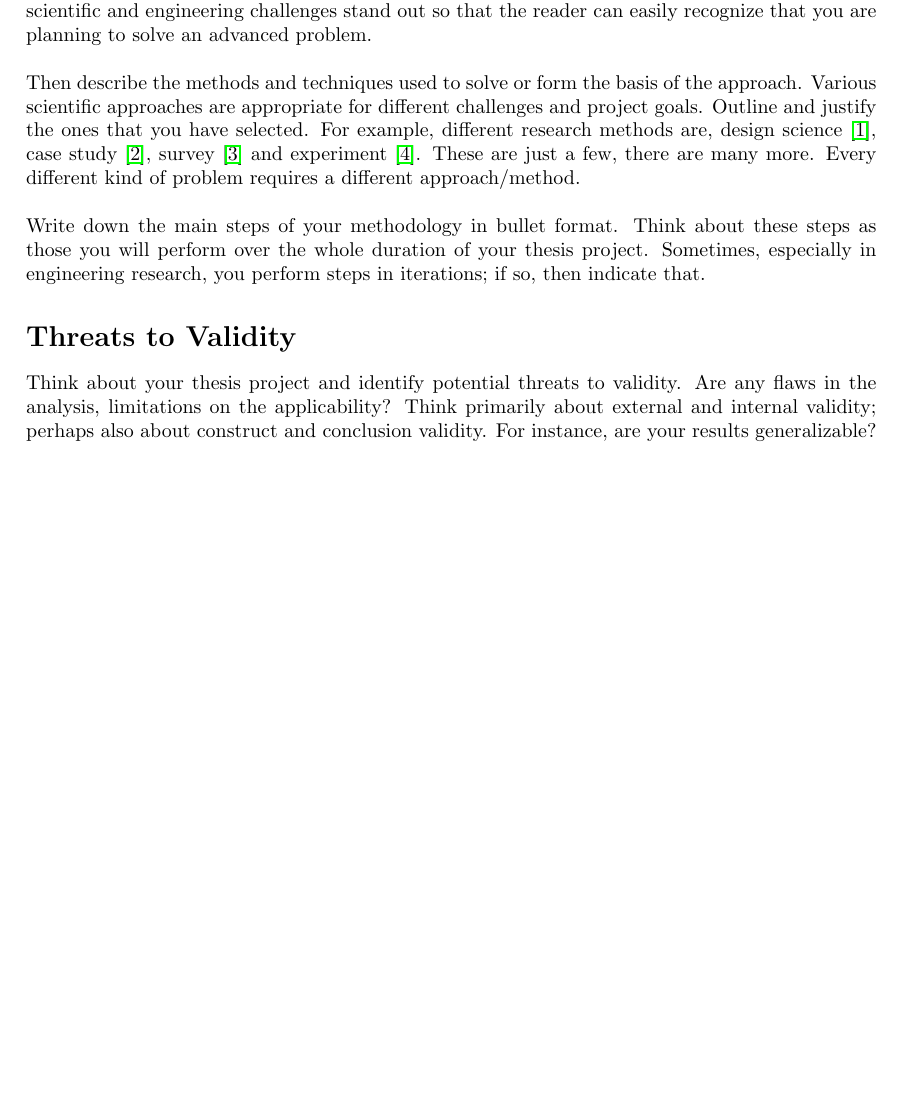
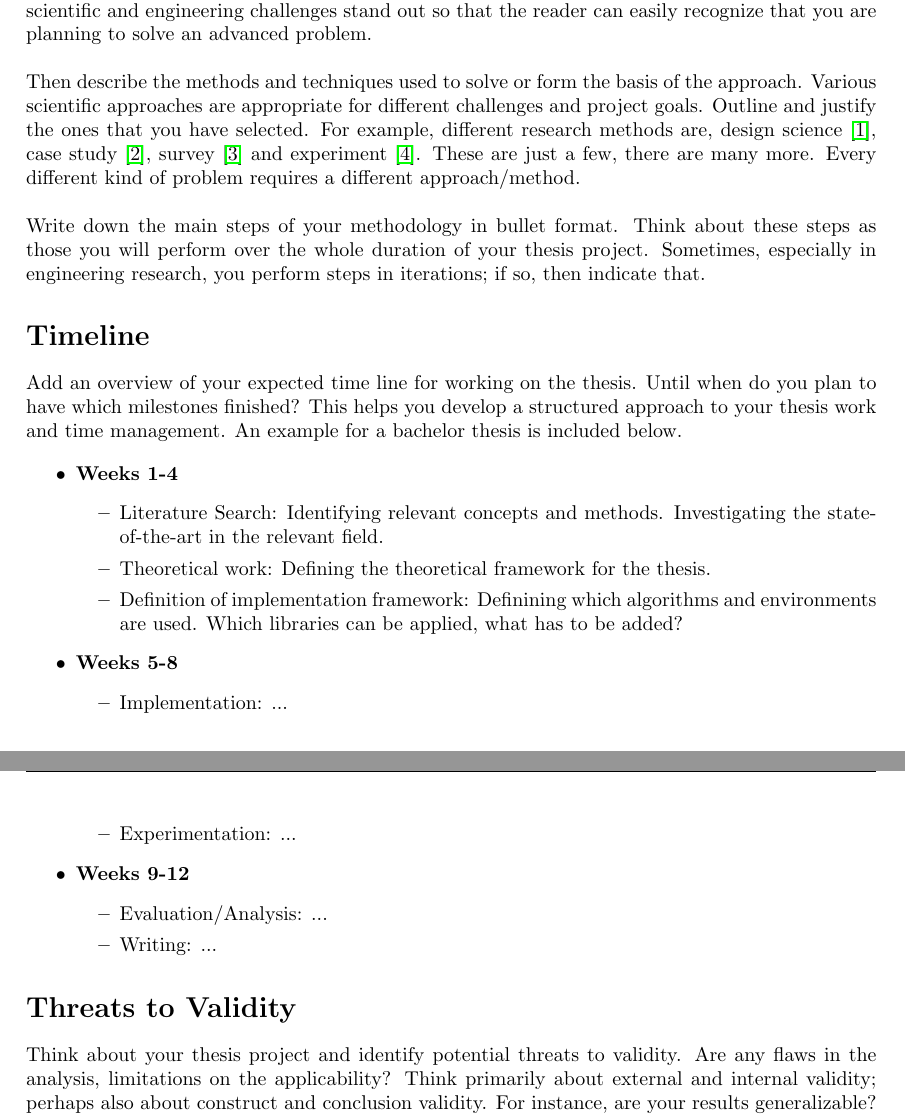
Before and after one commit to ai-fm/thesis-template, a LaTeX thesis (thesis proposal/main.tex, which reads thesis proposal/chapter/5_Timeline.tex): part of page 2 of 4 before the commit and two parts of pages 2 and 3 of 4 after it, the two joined at a grey line, cut so that both start at the same text, the shorter picture padded with empty space. Compiled offline with pdfLaTeX.

Commit message:
Add Timeline to thesis proposal + fix img paths

```diff
--- /dev/null
+++ b/thesis proposal/chapter/5_Timeline.tex
@@ -0,0 +1,22 @@
+\section*{Timeline}
+
+Add an overview of your expected time line for working on the thesis. Until when do you plan to have which milestones finished? This helps you develop a structured approach to your thesis work and time management. An example for a bachelor thesis is included below.
+
+\begin{itemize}
+    \item \textbf{Weeks 1-4}
+    \begin{itemize}
+        \item Literature Search: Identifying relevant concepts and methods. Investigating the state-of-the-art in the relevant field.
+        \item Theoretical work: Defining the theoretical framework for the thesis.
+        \item Definition of implementation framework: Definining which algorithms and environments are used. Which libraries can be applied, what has to be added?
+    \end{itemize}
+    \item \textbf{Weeks 5-8}
+    \begin{itemize}
+        \item Implementation: ...
+        \item Experimentation: ...
+    \end{itemize}
+    \item \textbf{Weeks 9-12}
+    \begin{itemize}
+        \item Evaluation/Analysis: ...
+        \item Writing: ...
+    \end{itemize}
+\end{itemize}
```
Also changed, not shown: thesis proposal/chapter/5_RQs_outdated.tex (deleted, +0 -5 lines), thesis proposal/main.tex (+6 -96 lines), thesis proposal/chapter/6_Validity.tex (renamed from thesis proposal/chapter/5_Validity.tex).
